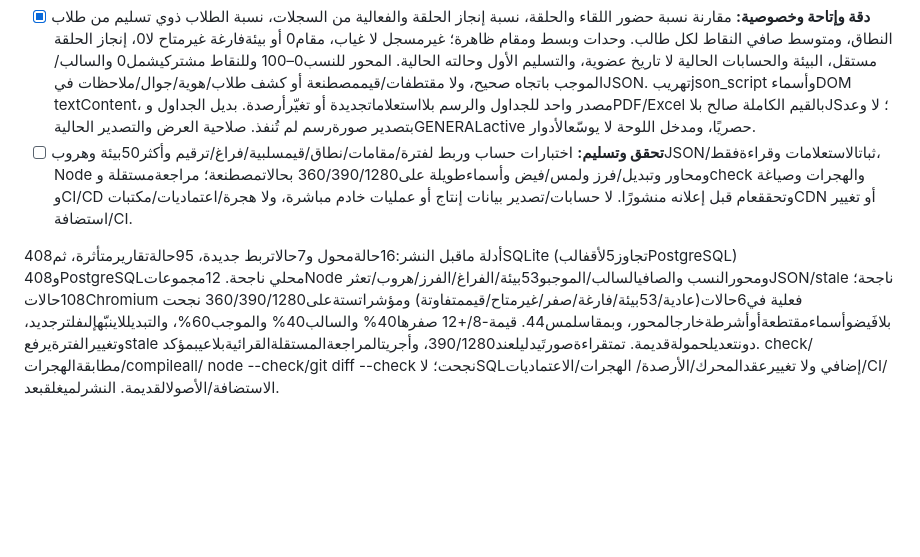
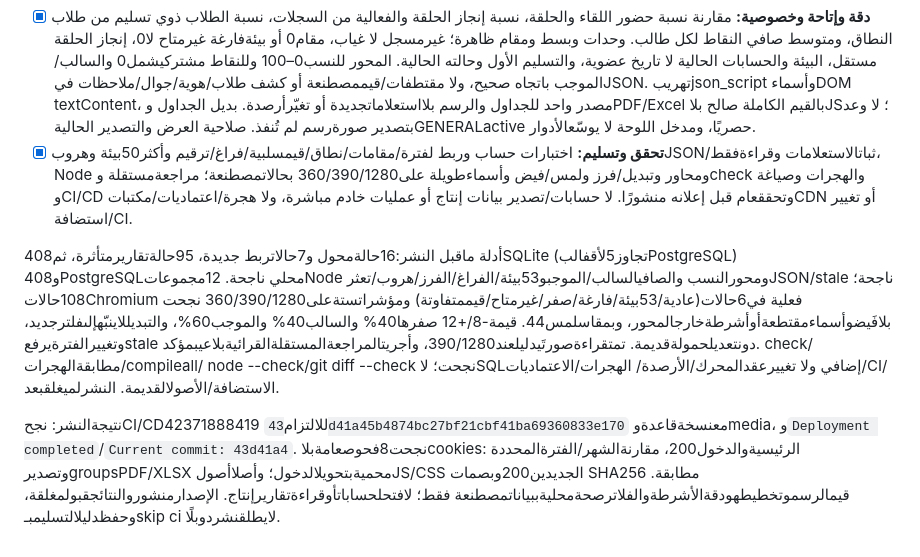
Before and after one commit to DevMohammad-SA/Ufuq, a Markdown page: TODO.md, the part around the change. GitHub-like rendering; blank space fills up the shorter version.

Commit message:
Record successful group comparison charts deployment [skip ci]
Run 42371888419 deployed 43d41a4. Public protection checks and both new asset hashes matched; functional and layout checks used only synthetic local data.

Co-authored-by: Manus <dev-agent@manus.ai>

```diff
--- a/TODO.md
+++ b/TODO.md
@@ -152,7 +152,7 @@
 
 - [x] **مدخل ورسم المقارنة:** مدخل للمشرف العام النشط في لوحته يفتح مقارنة البيئات بمركز التقارير، وفلاتر الفترة الحالية/كامل المدة والبيئة والطلاب وحالة الحساب والمهمة وأساس النقاط نفسها. رسم أفقي بخلفية فاتحة وهوية مشرقة مناسب للجوال والكمبيوتر، أسماء البيئات كاملة وRTL وأدوات44px، اختيار مؤشر وفرز حسب البيئة/الأعلى دون تغيير الفلاتر أو حفظ أوfetch. يعمل الرسم فقط مع تقريرgroups وفلاترصالحة، ويستعمل كل صفوف البيئات قبل ترقيم50؛ تغيير الفترة يطلب عرضالتقرير ولا يوحي بتحديث رسم قديم.
 - [x] **دقة وإتاحة وخصوصية:** مقارنة نسبة حضور اللقاء والحلقة، نسبة إنجاز الحلقة والفعالية من السجلات، نسبة الطلاب ذوي تسليم من طلاب النطاق، ومتوسط صافي النقاط لكل طالب. وحدات وبسط ومقام ظاهرة؛ غيرمسجل لا غياب، مقام0 أو بيئةفارغة غيرمتاح لا0، إنجاز الحلقة مستقل، البيئة والحسابات الحالية لا تاريخ عضوية، والتسليم الأول وحالته الحالية. المحور للنسب0–100 وللنقاط مشتركيشمل0 والسالب/الموجب باتجاه صحيح، ولا مقتطفات/قيممصطنعة أو كشف طلاب/هوية/جوال/ملاحظات فيJSON. تهريبjson_script وأسماءDOM textContent، مصدر واحد للجداول والرسم بلااستعلاماتجديدة أو تغيّرأرصدة. بديل الجداول وPDF/Excel بالقيم الكاملة صالح بلاJS؛ لا وعد بتصدير صورةرسم لم تُنفذ. صلاحية العرض والتصدير الحاليةGENERALactive حصريًا، ومدخل اللوحة لا يوسّعالأدوار.
-- [ ] **تحقق وتسليم:** اختبارات حساب وربط لفترة/مقامات/نطاق/قيمسلبية/فراغ/ترقيم وأكثر50بيئة وهروبJSON/ثباتالاستعلامات وقراءةفقط، Node ومحاور وتبديل/فرز ولمس/فيض وأسماءطويلة على360/390/1280 بحالاتمصطنعة؛ مراجعةمستقلة وcheck والهجرات وصياغة وCI/CD وتحققعام قبل إعلانه منشورًا. لا حسابات/تصدير بيانات إنتاج أو عمليات خادم مباشرة، ولا هجرة/اعتماديات/مكتباتCDN أو تغيير استضافة/CI.
+- [x] **تحقق وتسليم:** اختبارات حساب وربط لفترة/مقامات/نطاق/قيمسلبية/فراغ/ترقيم وأكثر50بيئة وهروبJSON/ثباتالاستعلامات وقراءةفقط، Node ومحاور وتبديل/فرز ولمس/فيض وأسماءطويلة على360/390/1280 بحالاتمصطنعة؛ مراجعةمستقلة وcheck والهجرات وصياغة وCI/CD وتحققعام قبل إعلانه منشورًا. لا حسابات/تصدير بيانات إنتاج أو عمليات خادم مباشرة، ولا هجرة/اعتماديات/مكتباتCDN أو تغيير استضافة/CI.
 
 أدلة ماقبل النشر:16حالةمحول و7حالاتربط جديدة، 95حالةتقاريرمتأثرة، ثم408SQLite
 (تجاوز5لأقفالبPostgreSQL) و408PostgreSQLمحلي ناجحة. 12مجموعاتNode ومحورالنسب
@@ -164,3 +164,11 @@
 وأجريتالمراجعةالمستقلةالقرائيةبلاعيبمؤكد. check/مطابقةالهجرات/compileall/
 node --check/git diff --check نجحت؛ لاSQLإضافي ولا تغييرعقدالمحرك/الأرصدة/
 الهجرات/الاعتماديات/CI/الاستضافة/الأصولالقديمة. النشرلميغلقبعد.
+
+نتيجةالنشر: نجحCI/CD42371888419 للالتزام`43d41a45b4874bc27bf21cbf41ba69360833e170`
+معنسخةقاعدةوmedia، و`Deployment completed`/`Current commit: 43d41a4`.
+نجحت8فحوصعامةبلاcookies: الرئيسيةوالدخول200، مقارنةالشهر/الفترةالمحددة
+وتصديرgroupsPDF/XLSX محميةبتحويلالدخول؛ وأصلاأصولJS/CSS الجديدين200وبصمات
+SHA256 مطابقة. قيمالرسموتخطيطهودقةالأشرطةوالفلاترصحةمحليةببياناتمصطنعة
+فقط؛ لافتحلحساباتأوقراءةتقاريرإنتاج. الإصدارمنشوروالنتائجقبولمغلقة،
+وحفظدليلالتسليمبـskip ci لايطلقنشردوبلًا.
```
